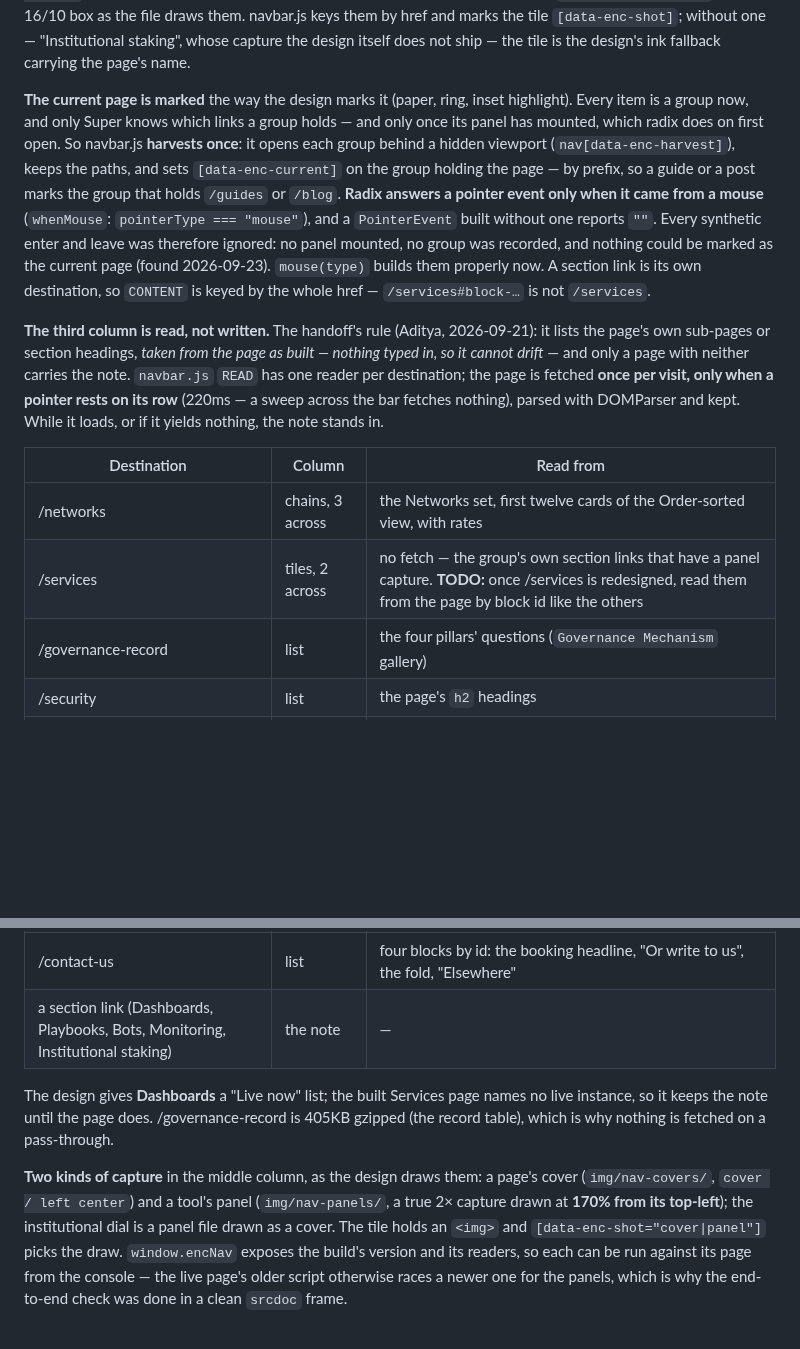
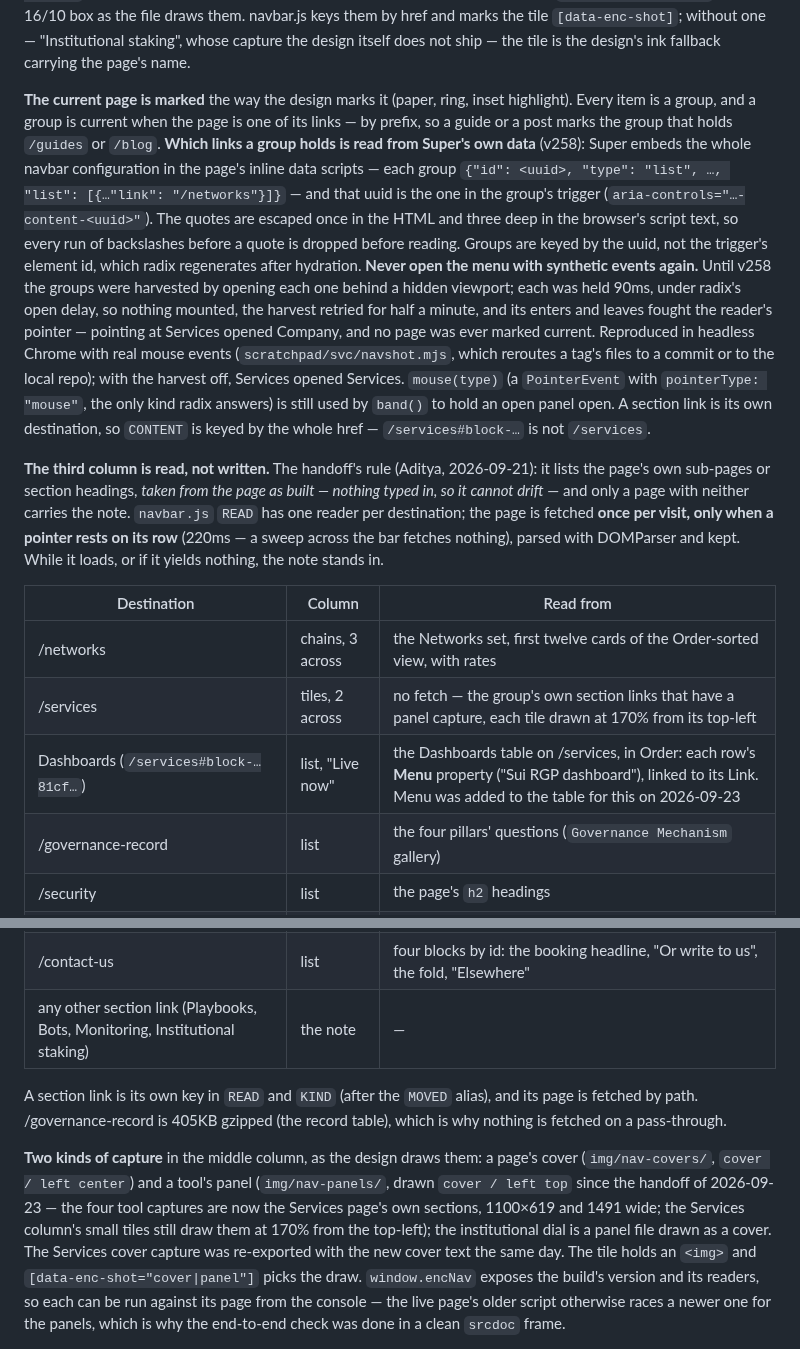
Before and after one commit to encapsulate-xyz/website-css, a Markdown page: CLAUDE.md, 2 parts joined by grey strips. Drawn GitHub-style; blank space fills up the shorter version.

Commit message:
CLAUDE.md: the navbar reads its groups from Super's data; Dashboards' Live now; the new captures
Co-Authored-By: Claude Opus 5.5 (1M context) <noreply@anthropic.com>
Claude-Session: https://claude.ai/code/session_01K54BCe8v7TyhaKoo1gc8XL

```diff
--- a/CLAUDE.md
+++ b/CLAUDE.md
@@ -359,14 +359,22 @@ the tile `[data-enc-shot]`; without one — "Institutional staking", whose captu
 does not ship — the tile is the design's ink fallback carrying the page's name.
 
 **The current page is marked** the way the design marks it (paper, ring, inset highlight). Every
-item is a group now, and only Super knows which links a group holds — and only once its panel has
-mounted, which radix does on first open. So navbar.js **harvests once**: it opens each group behind
-a hidden viewport (`nav[data-enc-harvest]`), keeps the paths, and sets `[data-enc-current]` on the
-group holding the page — by prefix, so a guide or a post marks the group that holds `/guides` or
-`/blog`. **Radix answers a pointer event only when it came from a mouse** (`whenMouse`:
-`pointerType === "mouse"`), and a `PointerEvent` built without one reports `""`. Every synthetic
-enter and leave was therefore ignored: no panel mounted, no group was recorded, and nothing could
-be marked as the current page (found 2026-09-23). `mouse(type)` builds them properly now. A section link is its own destination, so `CONTENT` is keyed by the whole
+item is a group, and a group is current when the page is one of its links — by prefix, so a guide
+or a post marks the group that holds `/guides` or `/blog`. **Which links a group holds is read
+from Super's own data** (v258): Super embeds the whole navbar configuration in the page's inline
+data scripts — each group `{"id": <uuid>, "type": "list", …, "list": [{…"link": "/networks"}]}`
+— and that uuid is the one in the group's trigger (`aria-controls="…-content-<uuid>"`). The quotes
+are escaped once in the HTML and three deep in the browser's script text, so every run of
+backslashes before a quote is dropped before reading. Groups are keyed by the uuid, not the
+trigger's element id, which radix regenerates after hydration.
+  **Never open the menu with synthetic events again.** Until v258 the groups were harvested by
+  opening each one behind a hidden viewport; each was held 90ms, under radix's open delay, so
+  nothing mounted, the harvest retried for half a minute, and its enters and leaves fought the
+  reader's pointer — pointing at Services opened Company, and no page was ever marked current.
+  Reproduced in headless Chrome with real mouse events (`scratchpad/svc/navshot.mjs`, which
+  reroutes a tag's files to a commit or to the local repo); with the harvest off, Services opened
+  Services. `mouse(type)` (a `PointerEvent` with `pointerType: "mouse"`, the only kind radix
+  answers) is still used by `band()` to hold an open panel open. A section link is its own destination, so `CONTENT` is keyed by the whole
 href — `/services#block-…` is not `/services`.
 
 **The third column is read, not written.** The handoff's rule (Aditya, 2026-09-21): it lists the
@@ -379,7 +387,8 @@ or if it yields nothing, the note stands in.
 | Destination | Column | Read from |
 |---|---|---|
 | /networks | chains, 3 across | the Networks set, first twelve cards of the Order-sorted view, with rates |
-| /services | tiles, 2 across | no fetch — the group's own section links that have a panel capture. **TODO:** once /services is redesigned, read them from the page by block id like the others |
+| /services | tiles, 2 across | no fetch — the group's own section links that have a panel capture, each tile drawn at 170% from its top-left |
+| Dashboards (`/services#block-…81cf…`) | list, "Live now" | the Dashboards table on /services, in Order: each row's **Menu** property ("Sui RGP dashboard"), linked to its Link. Menu was added to the table for this on 2026-09-23 |
 | /governance-record | list | the four pillars' questions (`Governance Mechanism` gallery) |
 | /security | list | the page's `h2` headings |
 | /guides | guides | Guides database, first four: chain mark (from the set on the same page), chain, wallet |
@@ -387,15 +396,18 @@ or if it yields nothing, the note stands in.
 | /brand | list | the rail's numbers — `01 · The marks` → *The marks* |
 | /investments | holds, 2 across | the Portfolio cards: logo, name, the four-digit year |
 | /contact-us | list | four blocks by id: the booking headline, "Or write to us", the fold, "Elsewhere" |
-| a section link (Dashboards, Playbooks, Bots, Monitoring, Institutional staking) | the note | — |
+| any other section link (Playbooks, Bots, Monitoring, Institutional staking) | the note | — |
 
-The design gives **Dashboards** a "Live now" list; the built Services page names no live instance,
-so it keeps the note until the page does. /governance-record is 405KB gzipped (the record table),
+A section link is its own key in `READ` and `KIND` (after the `MOVED` alias), and its page is
+fetched by path. /governance-record is 405KB gzipped (the record table),
 which is why nothing is fetched on a pass-through.
 
 **Two kinds of capture** in the middle column, as the design draws them: a page's cover
-(`img/nav-covers/`, `cover / left center`) and a tool's panel (`img/nav-panels/`, a true 2× capture
-drawn at **170% from its top-left**); the institutional dial is a panel file drawn as a cover. The
+(`img/nav-covers/`, `cover / left center`) and a tool's panel (`img/nav-panels/`, drawn
+`cover / left top` since the handoff of 2026-09-23 — the four tool captures are now the Services
+page's own sections, 1100×619 and 1491 wide; the Services column's small tiles still draw them at
+170% from the top-left); the institutional dial is a panel file drawn as a cover. The Services
+cover capture was re-exported with the new cover text the same day. The
 tile holds an `<img>` and `[data-enc-shot="cover|panel"]` picks the draw. `window.encNav` exposes
 the build's version and its readers, so each can be run against its page from the console — the
 live page's older script otherwise races a newer one for the panels, which is why the end-to-end
```
